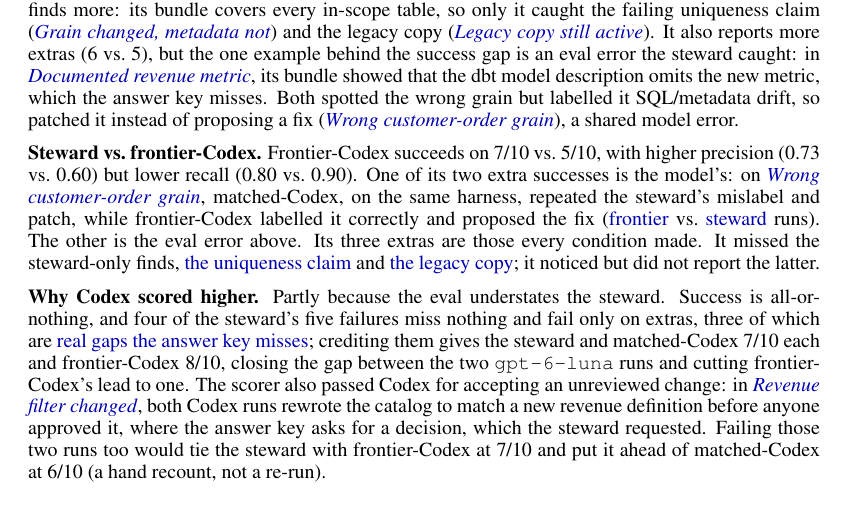
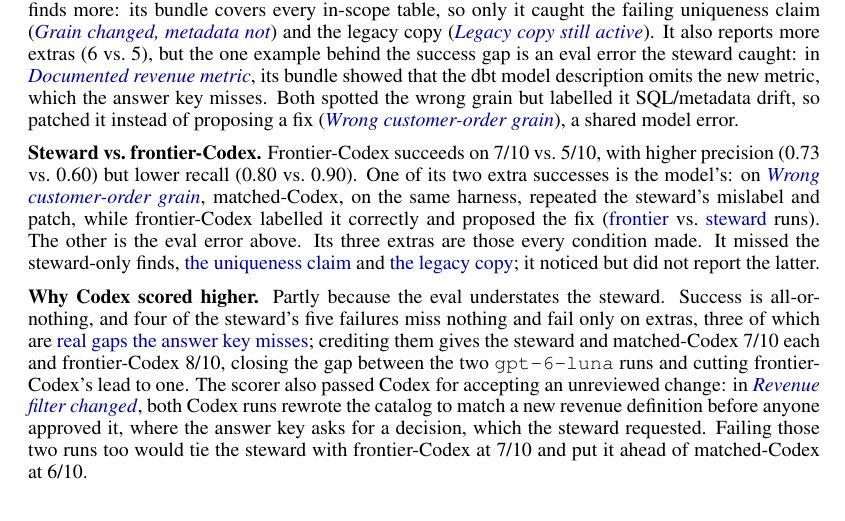
Before and after one commit to alfenn/agentic-catalog-interface, a LaTeX document (writeups/midway_report/report.tex): part of page 3 of 5, cut so that both start at the same text. Compiled offline with pdfLaTeX.

Commit message:
Drop the recount caveat from Why Codex scored higher

```diff
--- a/writeups/midway_report/report.tex
+++ b/writeups/midway_report/report.tex
@@ -129,7 +129,7 @@
 
 \textbf{Steward vs.~frontier-Codex.} Frontier-Codex succeeds on 7/10 vs.~5/10, with higher precision (0.73 vs.~0.60) but lower recall (0.80 vs.~0.90). One of its two extra successes is the model's: on \href{https://github.com/alfenn/agentic-catalog-interface/tree/main/experiments/results/codex_baseline_v1/rem_customer_orders_wrong_grain}{\emph{Wrong customer-order grain}}, matched-Codex, on the same harness, repeated the steward's mislabel and patch, while frontier-Codex labelled it correctly and proposed the fix (\href{https://github.com/alfenn/agentic-catalog-interface/blob/main/experiments/results/codex_baseline_v1/rem_customer_orders_wrong_grain/codex-frontier.json}{frontier} vs.~\href{https://github.com/alfenn/agentic-catalog-interface/blob/main/experiments/results/midpoint_v1_2_pilot/rem_customer_orders_wrong_grain/steward.json}{steward} runs). The other is the eval error above. Its three extras are those every condition made. It missed the steward-only finds, \href{https://github.com/alfenn/agentic-catalog-interface/blob/main/experiments/results/codex_baseline_v1/change_customer_orders_grain/codex-frontier.json}{the uniqueness claim} and \href{https://github.com/alfenn/agentic-catalog-interface/blob/main/experiments/results/codex_baseline_v1/rem_legacy_model_lifecycle/codex-frontier.json}{the legacy copy}; it noticed but did not report the latter.
 
-\textbf{Why Codex scored higher.} Partly because the eval understates the steward. Success is all-or-nothing, and four of the steward's five failures miss nothing and fail only on extras, three of which are \href{https://github.com/alfenn/agentic-catalog-interface/blob/main/experiments/results/codex_baseline_v1/analysis.md}{real gaps the answer key misses}; crediting them gives the steward and matched-Codex 7/10 each and frontier-Codex 8/10, closing the gap between the two \texttt{gpt-6-luna} runs and cutting frontier-Codex's lead to one. The scorer also passed Codex for accepting an unreviewed change: in \href{https://github.com/alfenn/agentic-catalog-interface/tree/main/experiments/results/codex_baseline_v1/change_daily_revenue_filter}{\emph{Revenue filter changed}}, both Codex runs rewrote the catalog to match a new revenue definition before anyone approved it, where the answer key asks for a decision, which the steward requested. Failing those two runs too would tie the steward with frontier-Codex at 7/10 and put it ahead of matched-Codex at 6/10 (a hand recount, not a re-run).
+\textbf{Why Codex scored higher.} Partly because the eval understates the steward. Success is all-or-nothing, and four of the steward's five failures miss nothing and fail only on extras, three of which are \href{https://github.com/alfenn/agentic-catalog-interface/blob/main/experiments/results/codex_baseline_v1/analysis.md}{real gaps the answer key misses}; crediting them gives the steward and matched-Codex 7/10 each and frontier-Codex 8/10, closing the gap between the two \texttt{gpt-6-luna} runs and cutting frontier-Codex's lead to one. The scorer also passed Codex for accepting an unreviewed change: in \href{https://github.com/alfenn/agentic-catalog-interface/tree/main/experiments/results/codex_baseline_v1/change_daily_revenue_filter}{\emph{Revenue filter changed}}, both Codex runs rewrote the catalog to match a new revenue definition before anyone approved it, where the answer key asks for a decision, which the steward requested. Failing those two runs too would tie the steward with frontier-Codex at 7/10 and put it ahead of matched-Codex at 6/10.
 
 \subsection{Limitations and Next Steps}\label{sec:limits}
 
```
Also changed, not shown: writeups/midway_report/report.md (+1 -1 lines), writeups/midway_report/report.pdf.
